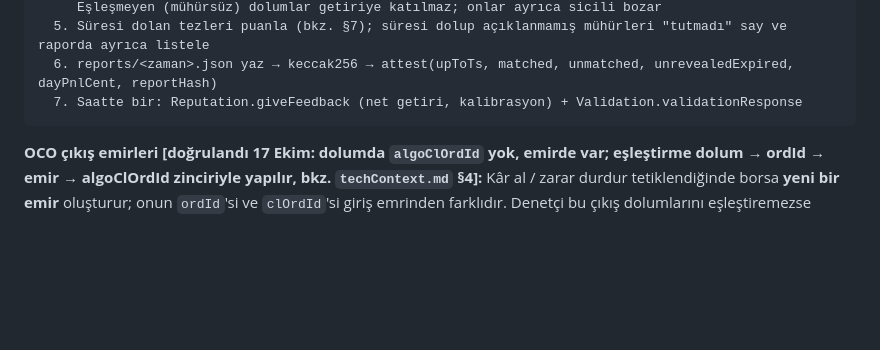
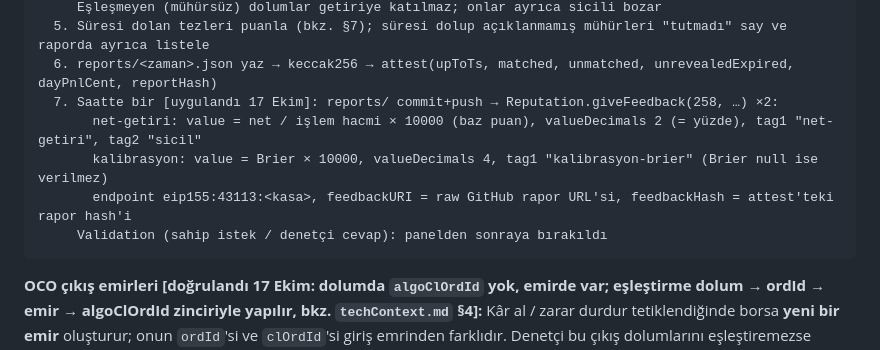
Before and after one commit to krsmer/sicil, a Markdown page: memory-bank/systemPatterns.md, the part around the change. Rendered like a GitHub page; blank space fills up the shorter version.

````diff
--- a/memory-bank/systemPatterns.md
+++ b/memory-bank/systemPatterns.md
@@ -143,7 +143,11 @@ her tur (normalde 60 sn; sunum sırasında 15 sn):
      Eşleşmeyen (mühürsüz) dolumlar getiriye katılmaz; onlar ayrıca sicili bozar
   5. Süresi dolan tezleri puanla (bkz. §7); süresi dolup açıklanmamış mühürleri "tutmadı" say ve raporda ayrıca listele
   6. reports/<zaman>.json yaz → keccak256 → attest(upToTs, matched, unmatched, unrevealedExpired, dayPnlCent, reportHash)
-  7. Saatte bir: Reputation.giveFeedback (net getiri, kalibrasyon) + Validation.validationResponse
+  7. Saatte bir [uygulandı 17 Ekim]: reports/ commit+push → Reputation.giveFeedback(258, …) ×2:
+       net-getiri: value = net / işlem hacmi × 10000 (baz puan), valueDecimals 2 (= yüzde), tag1 "net-getiri", tag2 "sicil"
+       kalibrasyon: value = Brier × 10000, valueDecimals 4, tag1 "kalibrasyon-brier" (Brier null ise verilmez)
+       endpoint eip155:43113:<kasa>, feedbackURI = raw GitHub rapor URL'si, feedbackHash = attest'teki rapor hash'i
+     Validation (sahip istek / denetçi cevap): panelden sonraya bırakıldı
 ```
 
 **OCO çıkış emirleri [doğrulandı 17 Ekim: dolumda `algoClOrdId` yok, emirde var; eşleştirme dolum → ordId → emir → algoClOrdId zinciriyle yapılır, bkz. `techContext.md` §4]:** Kâr al / zarar durdur tetiklendiğinde borsa **yeni bir emir** oluşturur; onun `ordId`'si ve `clOrdId`'si giriş emrinden farklıdır. Denetçi bu çıkış dolumlarını eşleştiremezse **kendi ajanımızın meşru çıkışlarını "mühürsüz işlem" diye işaretler** ve sicil yanlışlıkla bozulur. Öneri: OCO'yu `algoClOrdId = "sicil" + id + "x"` ile ver; denetçi çıkış dolumlarını `algoId`/`algoClOrdId` üzerinden ana mühre bağlasın. Sabah kontrol: tetiklenen OCO emrinin dolum/emir kaydında `algoId` veya `algoClOrdId` görünüyor mu?
````
Also changed, not shown: memory-bank/activeContext.md (+2 -1 lines), memory-bank/progress.md (+3 -1 lines).
